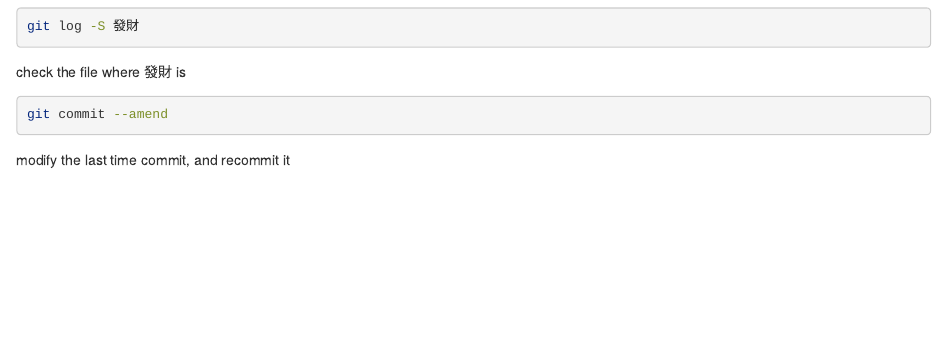
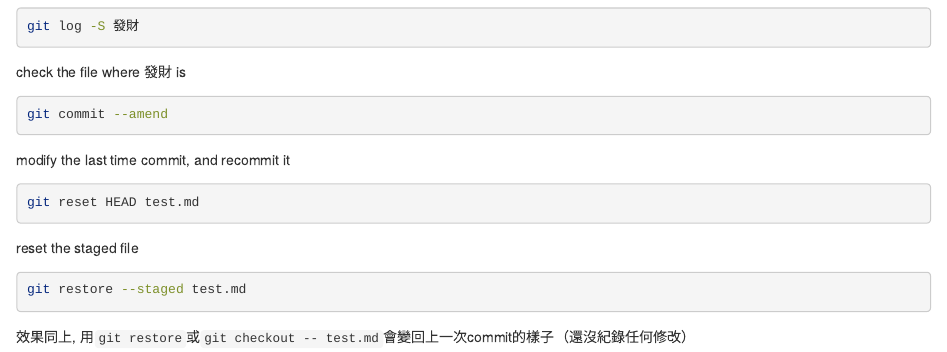
Before and after one commit to deadfate-sky/git-practice, an R Markdown document (git.Rmd): the page in a window 1100 px wide, from 290 px down. Rendered offline with R 4.5, knitr and Pandoc, with nearby package versions; the code chunks are not run, so their results and figures are left out.

Commit message:
20200110 modify git.Rmd file

````diff
--- a/git.Rmd
+++ b/git.Rmd
@@ -28,5 +28,14 @@ check the file where 發財 is
 ```bash
 git commit --amend
 ```
+modify the last time commit, and recommit it
 
-modify the last time commit, and recommit it
+```bash
+git reset HEAD test.md
+```
+reset the staged file
+
+```bash
+git restore --staged test.md
+```
+效果同上, 用```git restore```或```git checkout -- test.md```會變回上一次commit的樣子（還沒紀錄任何修改）
````
